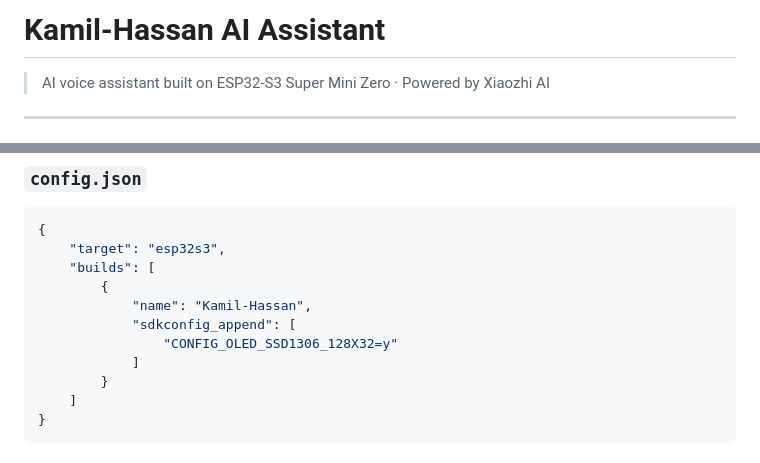
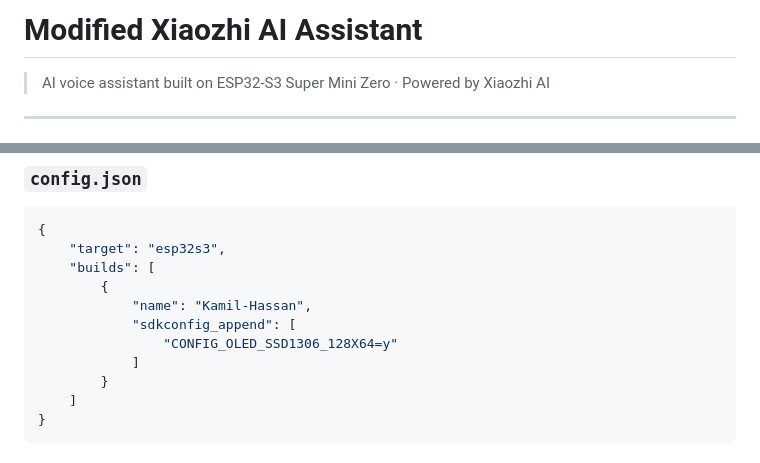
Before and after one commit to kamilhassan05/Xiaozhi-Esp32s3mini, a Markdown page: README.md, 2 parts joined by grey strips. Drawn GitHub-style.

```diff
--- a/README.md
+++ b/README.md
@@ -1,4 +1,4 @@
-# Kamil-Hassan AI Assistant
+# Modified Xiaozhi AI Assistant
 
 > AI voice assistant built on ESP32-S3 Super Mini Zero · Powered by Xiaozhi AI
 
@@ -139,7 +139,7 @@ storage,  data, spiffs,  0x300000, 0x0,
         {
             "name": "Kamil-Hassan",
             "sdkconfig_append": [
-                "CONFIG_OLED_SSD1306_128X32=y"
+                "CONFIG_OLED_SSD1306_128X64=y"
             ]
         }
     ]
```
